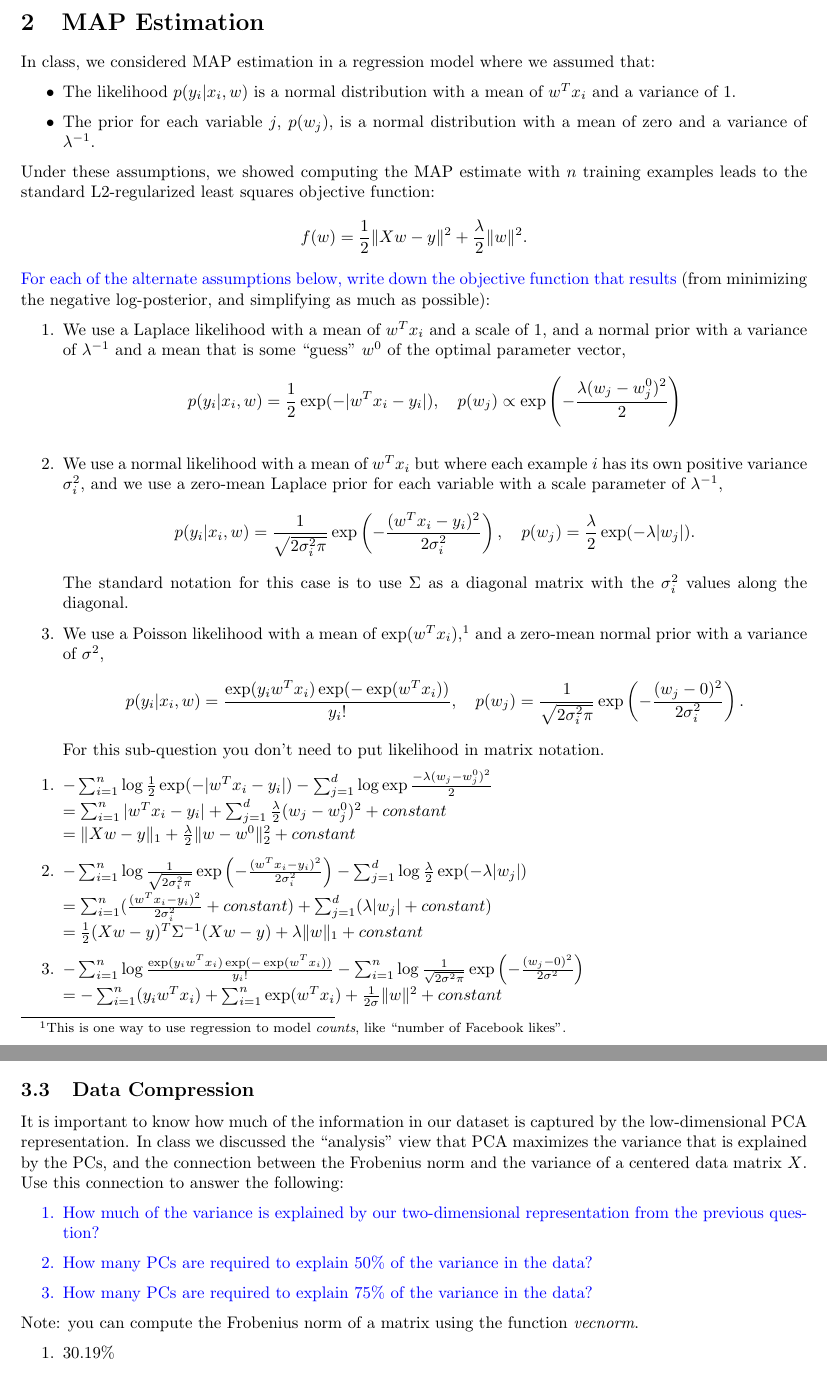
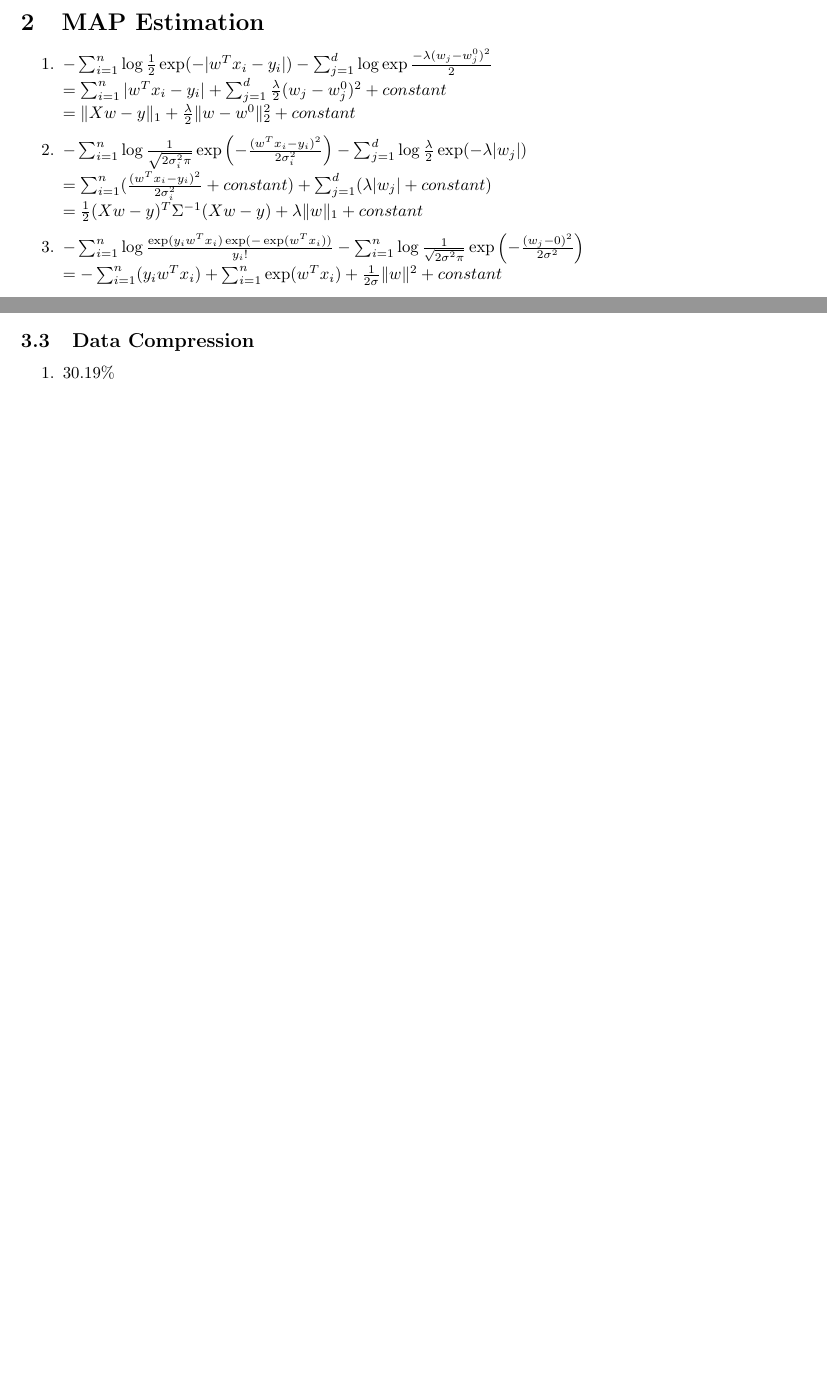
Before and after one commit to hwong5208/CPSC340, a LaTeX document (a4/a4.tex): two parts of pages 3 and 6 of 7 before the commit and two parts of pages 3 and 4 of 5 after it, joined at a grey line, cut so that both start at the same text, the shorter picture padded with empty space. Compiled offline with pdfLaTeX.

Commit message:
[a4] Removed questions

```diff
--- a/a4/a4.tex
+++ b/a4/a4.tex
@@ -145,34 +145,6 @@ Assuming that we have
 
 \section{MAP Estimation}
 
-In class, we considered MAP estimation in a regression model where we assumed that:
-\items{
-\item The likelihood $p(y_i | x_i, w)$ is a normal distribution with a mean of $w^Tx_i$ and a variance of $1$.
-\item The prior for each variable $j$, $p(w_j)$, is a normal distribution with a mean of zero and a variance of $\lambda^{-1}$.
-}
-Under these assumptions, we showed computing the MAP estimate with $n$ training examples leads to the standard L2-regularized least squares objective function:
-\[
-f(w) = \frac{1}{2}\norm{Xw - y}^2 + \frac \lambda 2 \norm{w}^2.
-\]
-\blu{For each of the alternate assumptions below, write down the objective function that results} (from minimizing the negative log-posterior, and simplifying as much as possible):
-\enum{
-\item We use a Laplace likelihood with a mean of $w^Tx_i$ and a scale of $1$, and a normal prior with a variance of $\lambda^{-1}$ and a mean that is some ``guess'' $w^0$ of the optimal parameter vector,
-\[
-p(y_i | x_i, w) = \frac 1 2 \exp(-|w^Tx_i - y_i|), \quad p(w_j) \propto \exp\left(-\frac{\lambda(w_j -  w^0_j)^2}{2}\right)
-\]
-\item We use a normal  likelihood with a mean of $w^Tx_i$ but where each example $i$ has its own  positive variance $\sigma_i^2$, and we use a zero-mean Laplace prior for each variable with a scale parameter of $\lambda^{-1}$,
-\[
-p(y_i | x_i,w) = \frac{1}{\sqrt{2\sigma_i^2\pi}}\exp\left(-\frac{(w^Tx_i - y_i)^2}{2\sigma_i^2}\right), \quad p(w_j) = \frac{\lambda}{2}\exp(-\lambda|w_j|).
-\]
-The standard notation for this case is to use $\Sigma$ as a diagonal matrix with the $\sigma_i^2$ values along the diagonal.
-\item We use a Poisson likelihood with a mean of $\exp(w^Tx_i)$,\footnote{This is one way to use regression to model \emph{counts}, like ``number of Facebook likes''.} and a zero-mean normal prior with a variance of $\sigma^2$,
-\[
-p(y_i | x_i, w) = \frac{\exp(y_iw^Tx_i)\exp(-\exp(w^Tx_i))}{y_i!}, \quad p(w_j) = \frac{1}{\sqrt{2\sigma_i^2\pi}}\exp\left(-\frac{(w_j - 0)^2}{2\sigma_i^2}\right).
-\]
-For this sub-question you don't need to put likelihood in matrix notation.
-}
-
-
 \enum{
 \item $-\sum_{i=1}^n\log   \frac 1 2 \exp(-|w^Tx_i - y_i|)  -\sum_{j=1}^d\log \exp \frac{-\lambda(w_j -  w^0_j)^2}{2}$ \\
         $ =  \sum_{i=1}^n |w^Tx_i - y_i| +\sum_{j=1}^d  \frac{\lambda}{2}(w_j -  w^0_j)^2 + constant$\\
@@ -189,5 +161,3 @@ For this sub-question you don't need to put likelihood in matrix notation.
 
 \subsection{PCA by Hand}
 
-Consider the following dataset, containing 5 examples with 2 features each:
-\begin{center}
@@ -297,16 +239,8 @@ end
 \end{enumerate}
 
 
+\vspace{10em}
 \subsection{Data Compression}
-
-It is important to know how much of the information in our dataset is captured by the low-dimensional PCA representation.
-In class we discussed the ``analysis" view that PCA maximizes the variance that is explained by the PCs, and the connection between the Frobenius norm and the variance of a centered data matrix $X$. Use this connection to answer the following:
-\blu{\enum{
-\item How much of the variance is explained by our two-dimensional representation from the previous question?
-\item How many\ PCs are required to explain 50\% of the variance in the data?
-\item How many\ PCs are required to explain 75\% of the variance in the data?
-}}
-Note: you can compute the Frobenius norm of a matrix using the function \emph{vecnorm}.
 
 \enum{
 \item 30.19\%
```
Also changed, not shown: a4/a4.tex (34 more changed lines).
